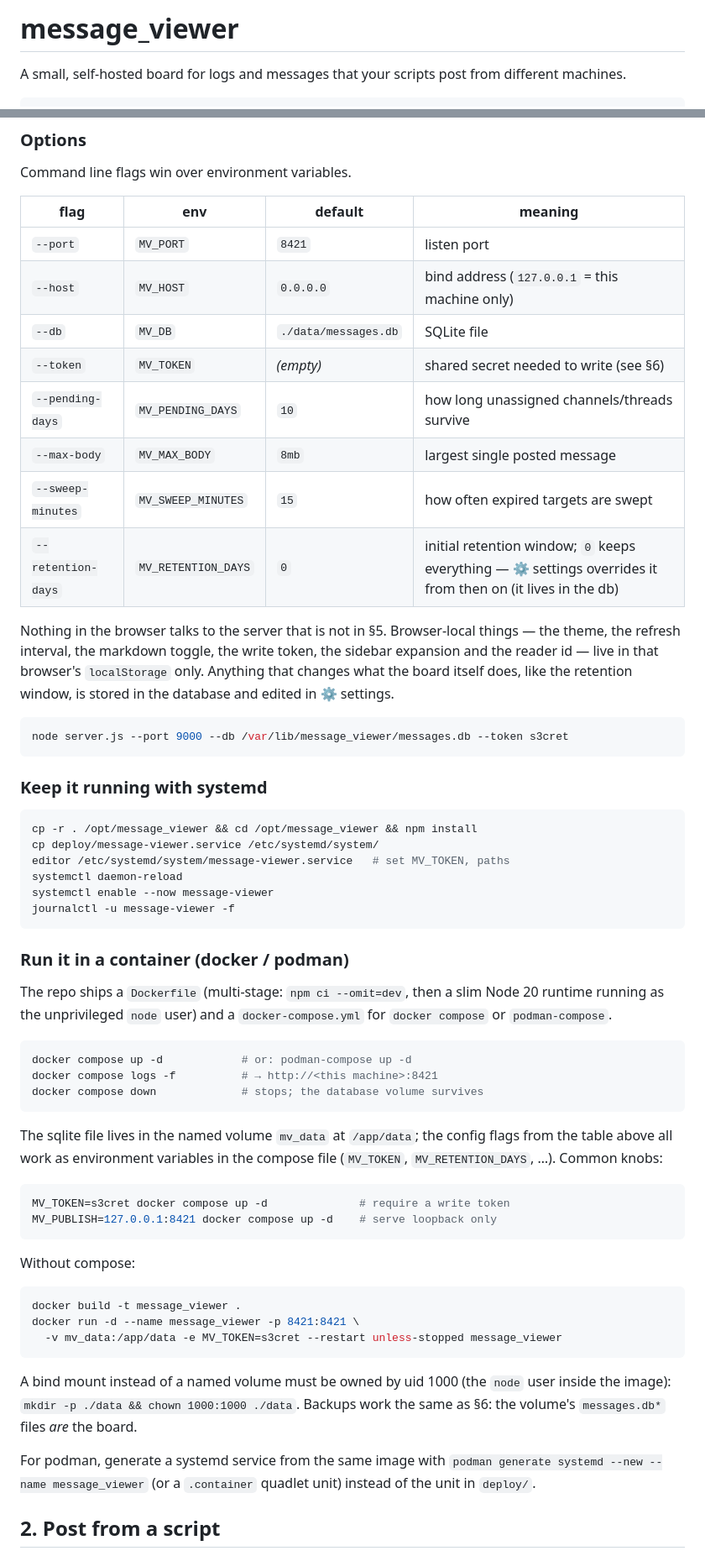
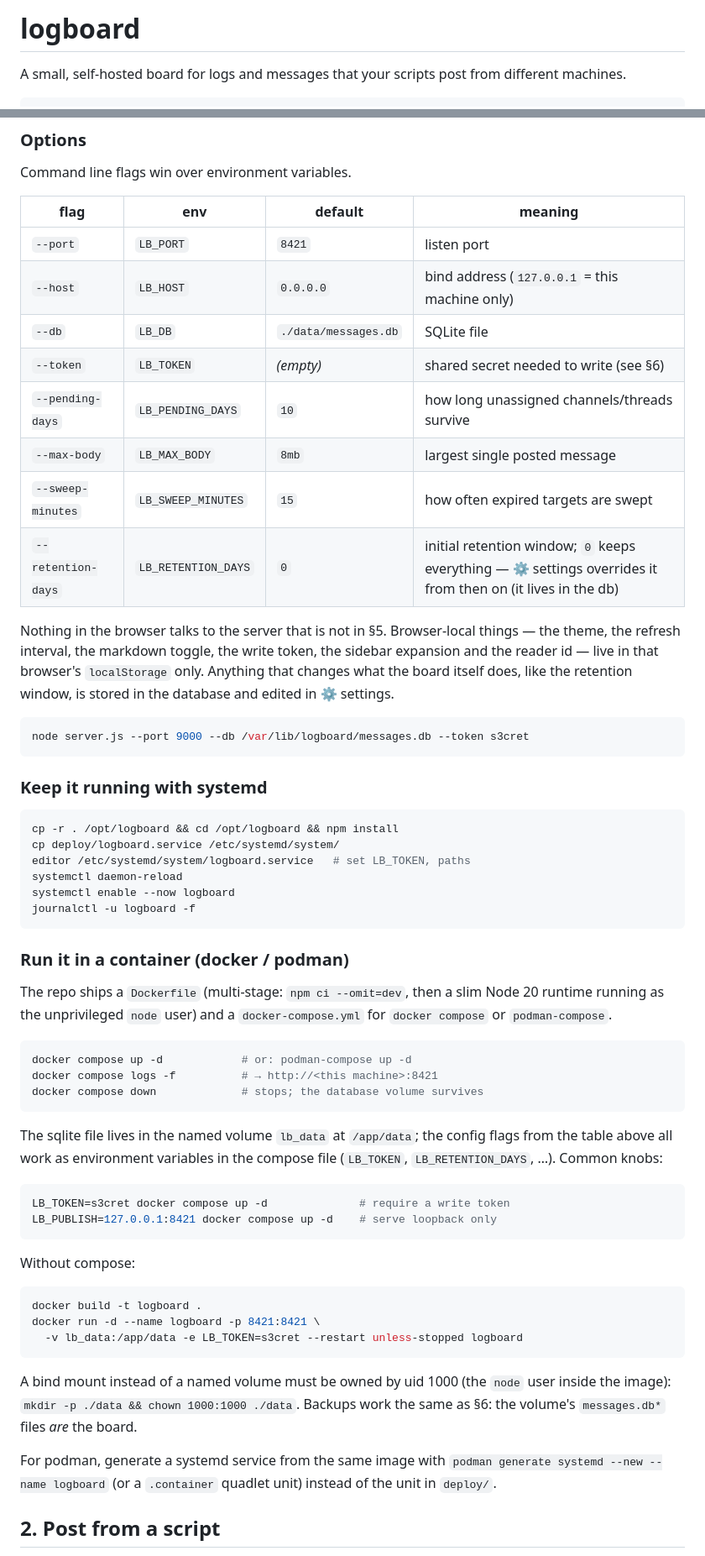
Before and after one commit to Strat00s/logboard, a Markdown page: README.md, 2 parts joined by grey strips. Shown at 84% size. Drawn GitHub-style.

Commit message:
README: document the logboard name, LB_* env, lb-post, /opt/logboard paths

````diff
--- a/README.md
+++ b/README.md
@@ -1,4 +1,4 @@
-# message_viewer
+# logboard
 
 A small, self-hosted board for logs and messages that your scripts post from
 different machines.
@@ -53,14 +53,14 @@ Command line flags win over environment variables.
 
 | flag | env | default | meaning |
 |---|---|---|---|
-| `--port` | `MV_PORT` | `8421` | listen port |
-| `--host` | `MV_HOST` | `0.0.0.0` | bind address (`127.0.0.1` = this machine only) |
-| `--db` | `MV_DB` | `./data/messages.db` | SQLite file |
-| `--token` | `MV_TOKEN` | *(empty)* | shared secret needed to write (see §6) |
-| `--pending-days` | `MV_PENDING_DAYS` | `10` | how long unassigned channels/threads survive |
-| `--max-body` | `MV_MAX_BODY` | `8mb` | largest single posted message |
-| `--sweep-minutes` | `MV_SWEEP_MINUTES` | `15` | how often expired targets are swept |
-| `--retention-days` | `MV_RETENTION_DAYS` | `0` | initial retention window; `0` keeps everything — ⚙ settings overrides it from then on (it lives in the db) |
+| `--port` | `LB_PORT` | `8421` | listen port |
+| `--host` | `LB_HOST` | `0.0.0.0` | bind address (`127.0.0.1` = this machine only) |
+| `--db` | `LB_DB` | `./data/messages.db` | SQLite file |
+| `--token` | `LB_TOKEN` | *(empty)* | shared secret needed to write (see §6) |
+| `--pending-days` | `LB_PENDING_DAYS` | `10` | how long unassigned channels/threads survive |
+| `--max-body` | `LB_MAX_BODY` | `8mb` | largest single posted message |
+| `--sweep-minutes` | `LB_SWEEP_MINUTES` | `15` | how often expired targets are swept |
+| `--retention-days` | `LB_RETENTION_DAYS` | `0` | initial retention window; `0` keeps everything — ⚙ settings overrides it from then on (it lives in the db) |
 
 Nothing in the browser talks to the server that is not in §5. Browser-local things —
 the theme, the refresh interval, the markdown toggle, the write token, the sidebar
@@ -69,18 +69,18 @@ that changes what the board itself does, like the retention window, is stored in
 database and edited in ⚙ settings.
 
 ```sh
-node server.js --port 9000 --db /var/lib/message_viewer/messages.db --token s3cret
+node server.js --port 9000 --db /var/lib/logboard/messages.db --token s3cret
 ```
 
 ### Keep it running with systemd
 
 ```sh
-cp -r . /opt/message_viewer && cd /opt/message_viewer && npm install
-cp deploy/message-viewer.service /etc/systemd/system/
-editor /etc/systemd/system/message-viewer.service   # set MV_TOKEN, paths
+cp -r . /opt/logboard && cd /opt/logboard && npm install
+cp deploy/logboard.service /etc/systemd/system/
+editor /etc/systemd/system/logboard.service   # set LB_TOKEN, paths
 systemctl daemon-reload
-systemctl enable --now message-viewer
-journalctl -u message-viewer -f
+systemctl enable --now logboard
+journalctl -u logboard -f
 ```
 
 ### Run it in a container (docker / podman)
@@ -95,21 +95,21 @@ docker compose logs -f          # → http://<this machine>:8421
 docker compose down             # stops; the database volume survives
 ```
 
-The sqlite file lives in the named volume `mv_data` at `/app/data`; the config
+The sqlite file lives in the named volume `lb_data` at `/app/data`; the config
 flags from the table above all work as environment variables in the compose
-file (`MV_TOKEN`, `MV_RETENTION_DAYS`, …). Common knobs:
+file (`LB_TOKEN`, `LB_RETENTION_DAYS`, …). Common knobs:
 
 ```sh
-MV_TOKEN=s3cret docker compose up -d              # require a write token
-MV_PUBLISH=127.0.0.1:8421 docker compose up -d    # serve loopback only
+LB_TOKEN=s3cret docker compose up -d              # require a write token
+LB_PUBLISH=127.0.0.1:8421 docker compose up -d    # serve loopback only
 ```
 
 Without compose:
 
 ```sh
-docker build -t message_viewer .
-docker run -d --name message_viewer -p 8421:8421 \
-  -v mv_data:/app/data -e MV_TOKEN=s3cret --restart unless-stopped message_viewer
+docker build -t logboard .
+docker run -d --name logboard -p 8421:8421 \
+  -v lb_data:/app/data -e LB_TOKEN=s3cret --restart unless-stopped logboard
 ```
 
 A bind mount instead of a named volume must be owned by uid 1000
@@ -117,7 +117,7 @@ A bind mount instead of a named volume must be owned by uid 1000
 Backups work the same as §6: the volume's `messages.db*` files *are* the board.
 
 For podman, generate a systemd service from the same image with
-`podman generate systemd --new --name message_viewer` (or a `.container`
+`podman generate systemd --new --name logboard` (or a `.container`
 quadlet unit) instead of the unit in `deploy/`.
 
 ## 2. Post from a script
````
Also changed, not shown: other parts of README.md (+28 -28 lines).
